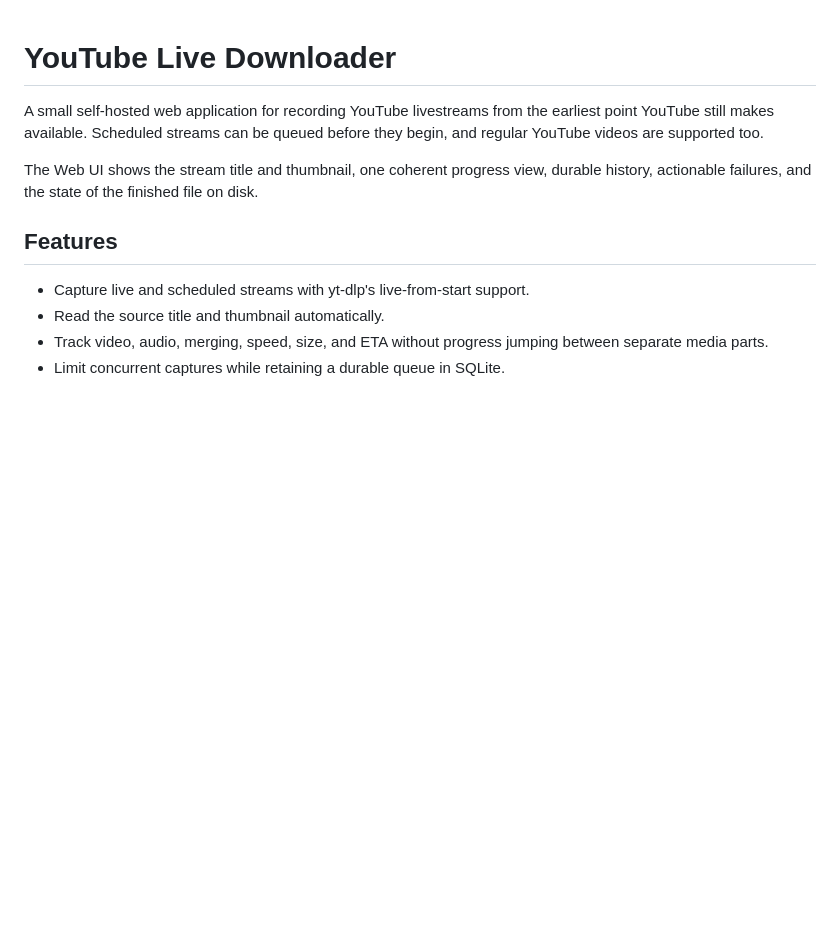
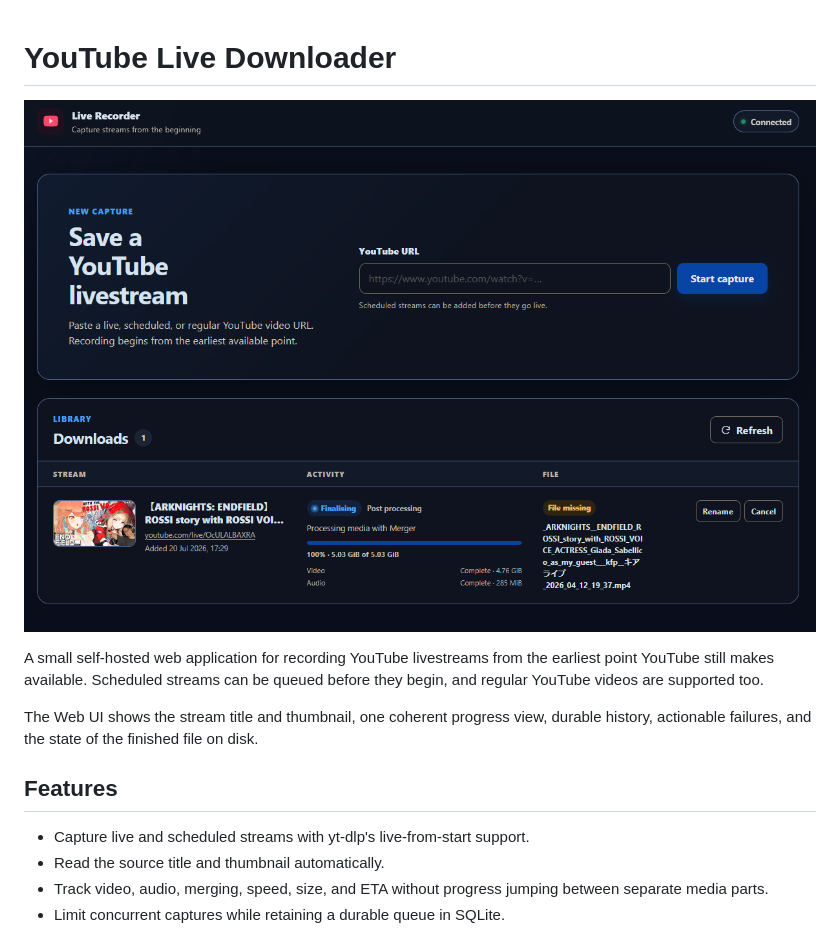
Before and after one commit to dalgibbard/yt-live-downloader, a Markdown page: README.md, the part around the change. Rendered like a GitHub page; pictures changed too: image.png (added); blank space fills up the shorter version.

```diff
--- a/README.md
+++ b/README.md
@@ -1,4 +1,6 @@
 # YouTube Live Downloader
+
+![app image](image.png)
 
 A small self-hosted web application for recording YouTube livestreams from the
 earliest point YouTube still makes available. Scheduled streams can be queued
```
